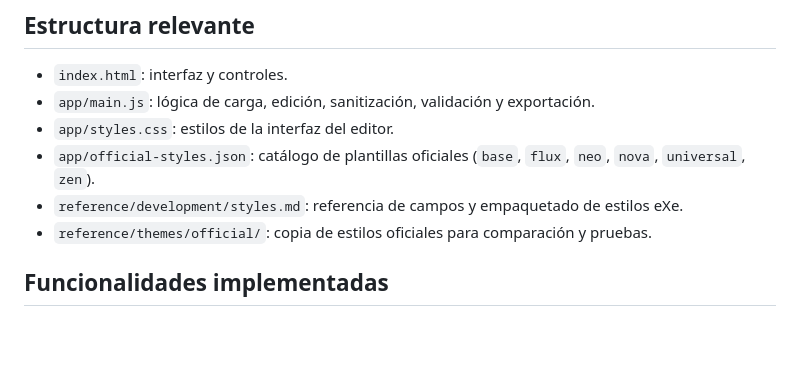
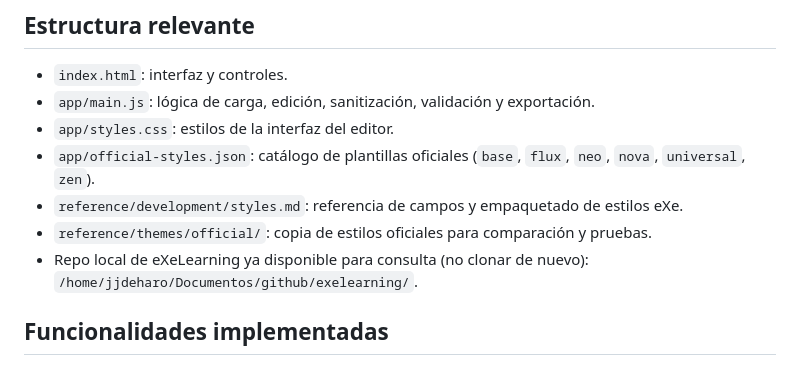
Before and after one commit to jjdeharo/editor-estilos, a Markdown page: AGENTS.md, the part around the change. Drawn GitHub-style; blank space fills up the shorter version.

Commit message:
Documentar ruta local del repo de eXeLearning

```diff
--- a/AGENTS.md
+++ b/AGENTS.md
@@ -17,6 +17,7 @@ Prioridad acordada: **compatibilidad real con eXeLearning** y cambios automátic
 - `app/official-styles.json`: catálogo de plantillas oficiales (`base`, `flux`, `neo`, `nova`, `universal`, `zen`).
 - `reference/development/styles.md`: referencia de campos y empaquetado de estilos eXe.
 - `reference/themes/official/`: copia de estilos oficiales para comparación y pruebas.
+- Repo local de eXeLearning ya disponible para consulta (no clonar de nuevo): `/home/jjdeharo/Documentos/github/exelearning/`.
 
 ## Funcionalidades implementadas
 - Carga de plantilla oficial y carga de ZIP.
```
